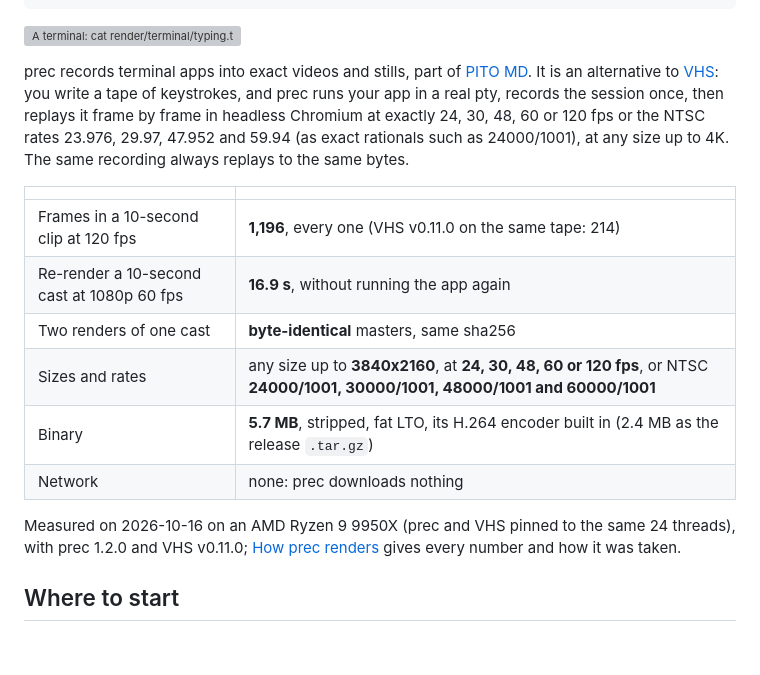
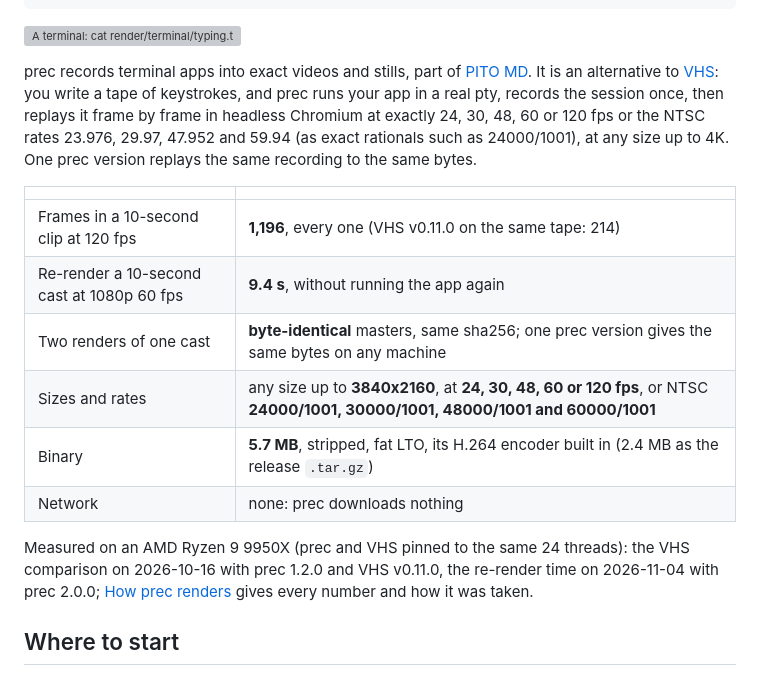
Before and after one commit to gmrdad82/prec, a Markdown page: docs/site/index.md, the part around the change. Rendered like a GitHub page; blank space fills up the shorter version; grey boxes are pictures that could not be loaded.

```diff
--- a/docs/site/index.md
+++ b/docs/site/index.md
@@ -7,18 +7,18 @@ sidebar:
 
 ![A terminal: cat render/terminal/typing.tape shows a short tape; then prec clip demo typing --size 720p --fps 30 records the demo in a 60x16 pty, replays 114 frames at 1280x720 and prints its manifest, and ls lists the cast, the manifest, the master MP4 and the poster PNG.](images/record.gif)
 
-prec records terminal apps into exact videos and stills, part of [PITO MD](https://pitomd.com). It is an alternative to [VHS](https://github.com/charmbracelet/vhs): you write a tape of keystrokes, and prec runs your app in a real pty, records the session once, then replays it frame by frame in headless Chromium at exactly 24, 30, 48, 60 or 120 fps or the NTSC rates 23.976, 29.97, 47.952 and 59.94 (as exact rationals such as 24000/1001), at any size up to 4K. The same recording always replays to the same bytes.
+prec records terminal apps into exact videos and stills, part of [PITO MD](https://pitomd.com). It is an alternative to [VHS](https://github.com/charmbracelet/vhs): you write a tape of keystrokes, and prec runs your app in a real pty, records the session once, then replays it frame by frame in headless Chromium at exactly 24, 30, 48, 60 or 120 fps or the NTSC rates 23.976, 29.97, 47.952 and 59.94 (as exact rationals such as 24000/1001), at any size up to 4K. One prec version replays the same recording to the same bytes.
 
 | | |
 |---|---|
 | Frames in a 10-second clip at 120 fps | **1,196**, every one (VHS v0.11.0 on the same tape: 214) |
-| Re-render a 10-second cast at 1080p 60 fps | **16.9 s**, without running the app again |
-| Two renders of one cast | **byte-identical** masters, same sha256 |
+| Re-render a 10-second cast at 1080p 60 fps | **9.4 s**, without running the app again |
+| Two renders of one cast | **byte-identical** masters, same sha256; one prec version gives the same bytes on any machine |
 | Sizes and rates | any size up to **3840x2160**, at **24, 30, 48, 60 or 120 fps**, or NTSC **24000/1001, 30000/1001, 48000/1001 and 60000/1001** |
 | Binary | **5.7 MB**, stripped, fat LTO, its H.264 encoder built in (2.4 MB as the release `.tar.gz`) |
 | Network | none: prec downloads nothing |
 
-Measured on 2026-10-16 on an AMD Ryzen 9 9950X (prec and VHS pinned to the same 24 threads), with prec 1.2.0 and VHS v0.11.0; [How prec renders](guides/how-it-renders.md) gives every number and how it was taken.
+Measured on an AMD Ryzen 9 9950X (prec and VHS pinned to the same 24 threads): the VHS comparison on 2026-10-16 with prec 1.2.0 and VHS v0.11.0, the re-render time on 2026-11-04 with prec 2.0.0; [How prec renders](guides/how-it-renders.md) gives every number and how it was taken.
 
 ## Where to start
 
```
Also changed, not shown: CHANGELOG.md (+5 -0 lines), README.md (+10 -10 lines), docs/images/rerender.png, 4 other files.
